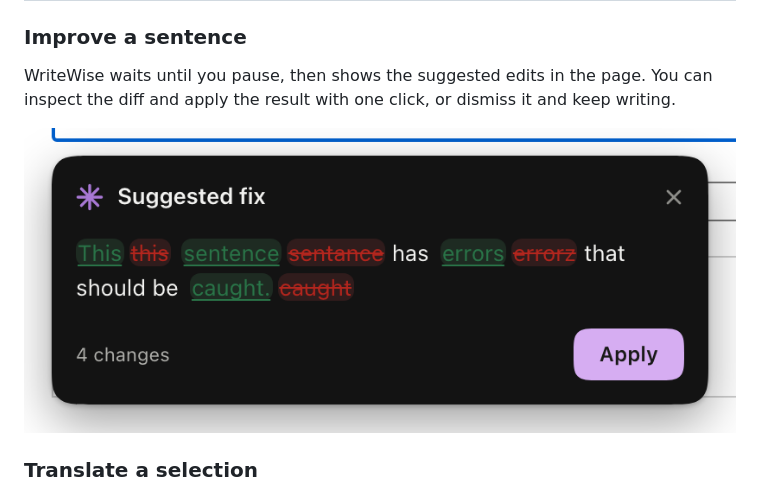
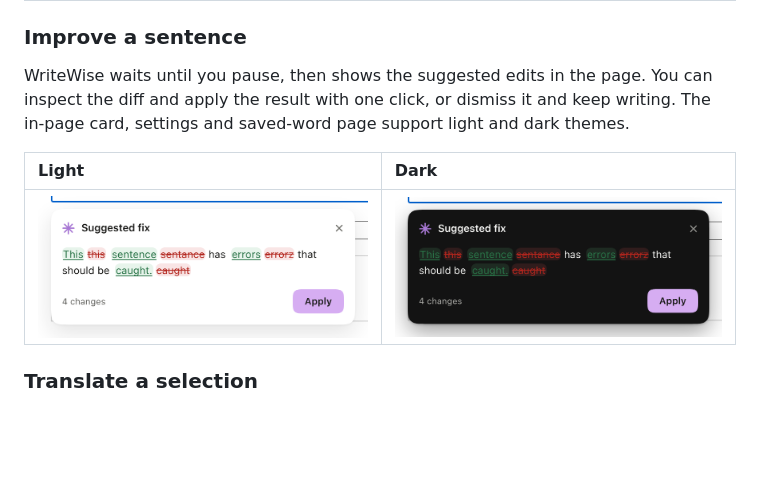
Before and after one commit to designantonyui-source/writewise-extension, a Markdown page: README.md, the part around the change. GitHub-like rendering; blank space fills up the shorter version.

Commit message:
Show correction UI in both light and dark themes

```diff
--- a/README.md
+++ b/README.md
@@ -15,9 +15,12 @@ MV3 · no build step · DeepSeek or OpenAI · MIT
 
 WriteWise waits until you pause, then shows the suggested edits in the page.
 You can inspect the diff and apply the result with one click, or dismiss it and
-keep writing.
+keep writing. The in-page card, settings and saved-word page support light and
+dark themes.
 
-![Correction card with highlighted changes](docs/card-dark.png)
+| Light | Dark |
+|:---|:---|
+| ![Correction card in light theme](docs/card-light.png) | ![Correction card in dark theme](docs/card-dark.png) |
 
 ### Translate a selection
 
```
